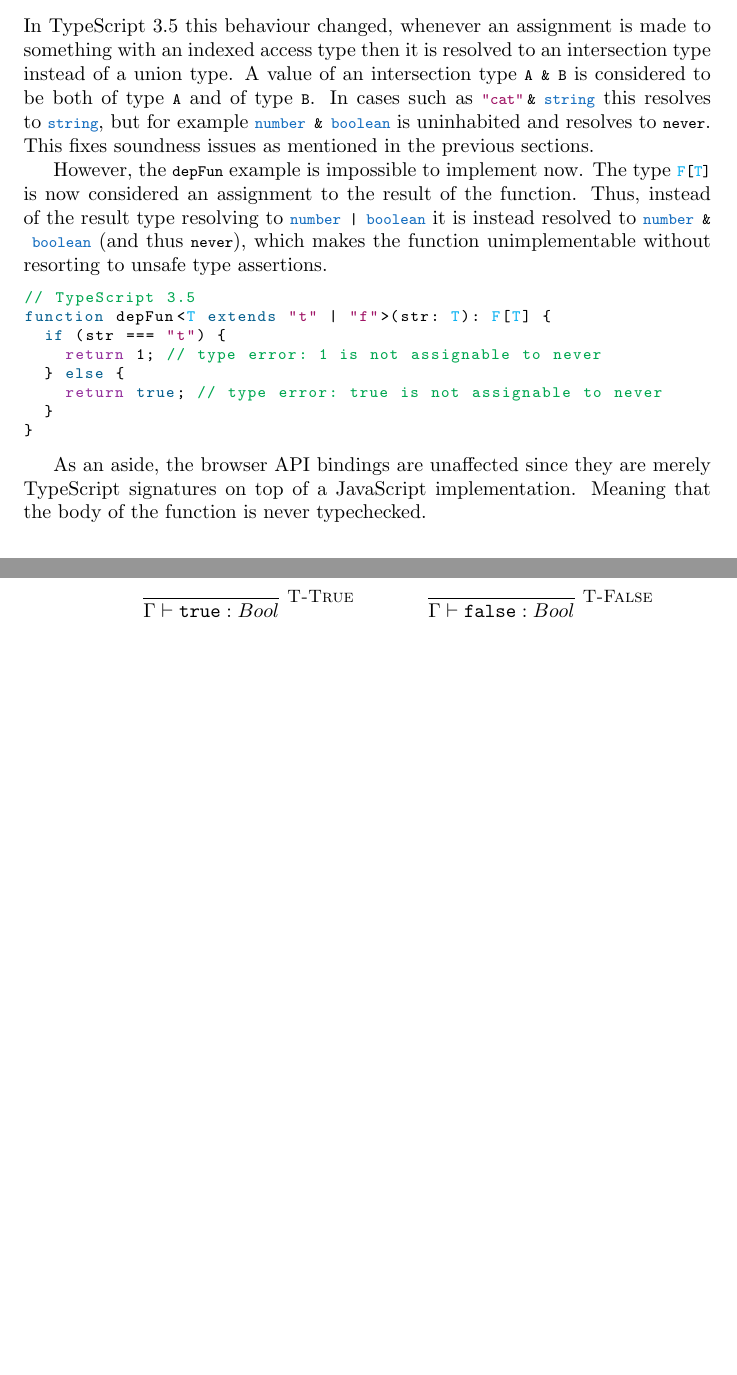
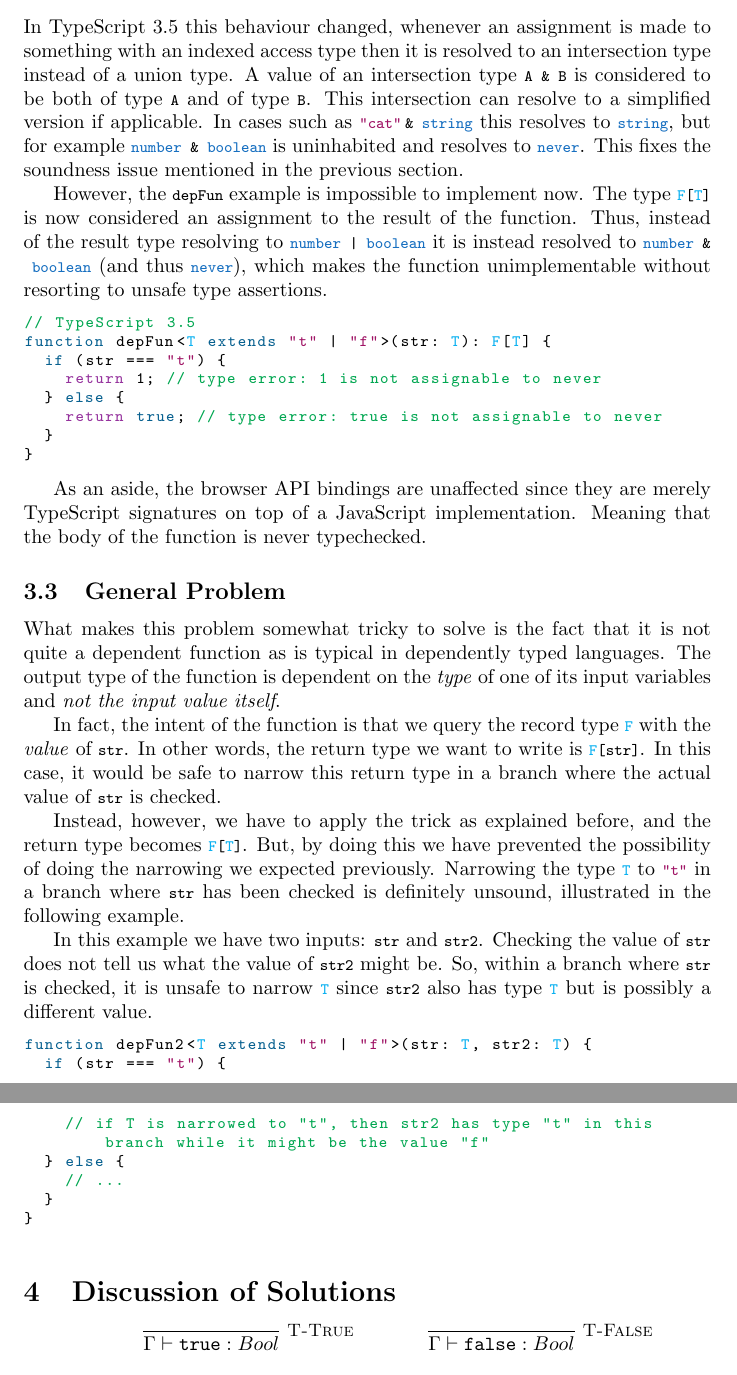
Before and after one commit to rubenpieters/sys-polyflow, a LaTeX paper (paper/paper.tex, which reads paper/sections/01-packages.tex, paper/sections/06-problem.tex, paper/sections/07-solution.tex): two parts of pages 5 and 6 of 6, joined at a grey line, cut so that both start at the same text, the shorter picture padded with empty space. Compiled offline with pdfLaTeX.

Commit message:
update problem sect paper

```diff
--- a/paper/sections/01-packages.tex
+++ b/paper/sections/01-packages.tex
@@ -12,7 +12,7 @@
   keywordstyle=\color{MidnightBlue}\bfseries,
   keywords=[2]{return},
   keywordstyle=[2]\color{Purple}\bfseries,
-  keywords=[3]{boolean, string, number},
+  keywords=[3]{boolean, string, number, never},
   keywordstyle=[3]\color{RoyalBlue}\bfseries,
   % formatting for types used in code
   keywords=[99]{F, T, K, HTMLElementTagNameMap, HTMLAnchorElement, HTMLElement, Cat, Lives},
--- a/paper/sections/06-problem.tex
+++ b/paper/sections/06-problem.tex
@@ -52,7 +53,7 @@ depFun("f"); // has type boolean, but is actually a number
 
 \subsection{Problem in 3.5}
 
-In TypeScript 3.5 this behaviour changed, whenever an assignment is made to something with an indexed access type then it is resolved to an intersection type instead of a union type. A value of an intersection type \ts{A \& B} is considered to be both of type \ts{A} and of type \ts{B}. In cases such as \ts{"cat" \& string} this resolves to \ts{string}, but for example \ts{number \& boolean} is uninhabited and resolves to \ts{never}. This fixes soundness issues as mentioned in the previous sections.
+In TypeScript 3.5 this behaviour changed, whenever an assignment is made to something with an indexed access type then it is resolved to an intersection type instead of a union type. A value of an intersection type \ts{A \& B} is considered to be both of type \ts{A} and of type \ts{B}. This intersection can resolve to a simplified version if applicable. In cases such as \ts{"cat" \& string} this resolves to \ts{string}, but for example \ts{number \& boolean} is uninhabited and resolves to \ts{never}. This fixes the soundness issue mentioned in the previous section.
 
 However, the \ts{depFun} example is impossible to implement now. The type \ts{F[T]} is now considered an assignment to the result of the function. Thus, instead of the result type resolving to \ts{number | boolean} it is instead resolved to \ts{number \& boolean} (and thus \ts{never}), which makes the function unimplementable without resorting to unsafe type assertions.
 
@@ -68,3 +69,23 @@ function depFun<T extends "t" | "f">(str: T): F[T] {
 \end{lstlisting}
 
 As an aside, the browser API bindings are unaffected since they are merely TypeScript signatures on top of a JavaScript implementation. Meaning that the body of the function is never typechecked.
+
+\subsection{General Problem}
+
+What makes this problem somewhat tricky to solve is the fact that it is not quite a dependent function as is typical in dependently typed languages. The output type of the function is dependent on the \emph{type} of one of its input variables and \emph{not the input value itself}.
+
+In fact, the intent of the function is that we query the record type \ts{F} with the \emph{value} of \ts{str}. In other words, the return type we want to write is \ts{F[str]}. In this case, it would be safe to narrow this return type in a branch where the actual value of \ts{str} is checked.
+
+Instead, however, we have to apply the trick as explained before, and the return type becomes \ts{F[T]}. But, by doing this we have prevented the possibility of doing the narrowing we expected previously. Narrowing the type \ts{T} to \ts{"t"} in a branch where \ts{str} has been checked is definitely unsound, illustrated in the following example.
+
+In this example we have two inputs: \ts{str} and \ts{str2}. Checking the value of \ts{str} does not tell us what the value of \ts{str2} might be. So, within a branch where \ts{str} is checked, it is unsafe to narrow \ts{T} since \ts{str2} also has type \ts{T} but is possibly a different value.
+
+\begin{lstlisting}
+function depFun2<T extends "t" | "f">(str: T, str2: T) {
+  if (str === "t") {
+    // if T is narrowed to "t", then str2 has type "t" in this branch while it might be the value "f"
+  } else {
+    // ...
+  }
+}
+\end{lstlisting}
--- /dev/null
+++ b/paper/sections/07-solution.tex
@@ -0,0 +1,2 @@
+\section{Discussion of Solutions}
+\label{sec:solution}
```
Also changed, not shown: paper/paper.tex (+3 -1 lines), paper/sections/04-intro.tex (+3 -1 lines), paper/sections/05-motivation.tex (+4 -4 lines), paper/sections/99-rules.tex (renamed from paper/sections/07-rules.tex), paper/sections/06-problem.tex (1 more changed lines).
